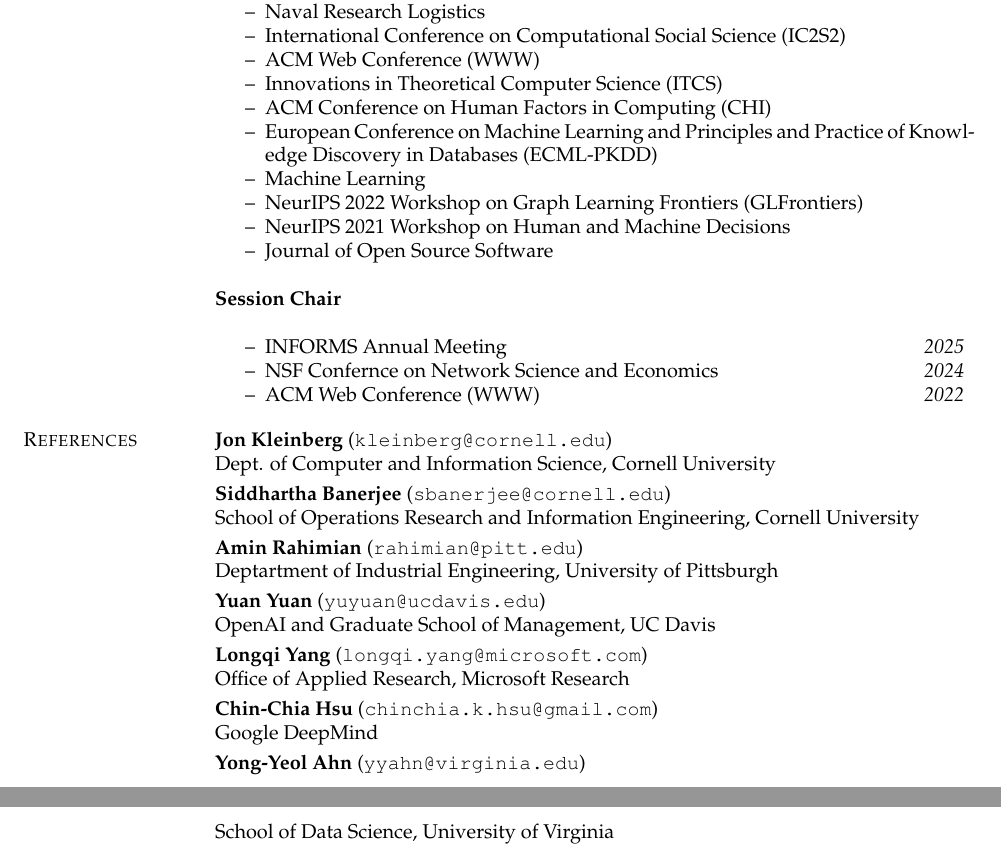
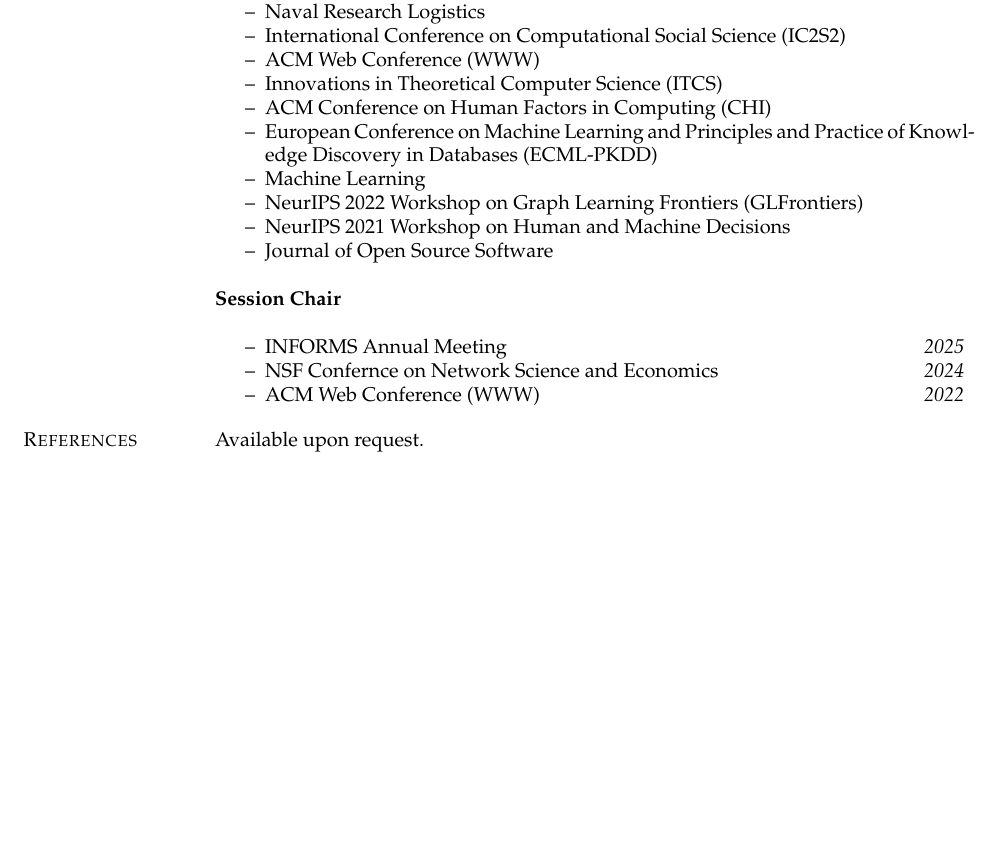
Before and after one commit to papachristoumarios/papachristoumarios.github.io, a LaTeX CV (cv/cv.tex): two parts of pages 7 and 8 of 8 before the commit and part of page 7 of 7 after it, the two joined at a grey line, cut so that both start at the same text, the shorter picture padded with empty space. Compiled offline with pdfLaTeX.

Commit message:
Improve top part of website

```diff
--- a/cv/cv.tex
+++ b/cv/cv.tex
@@ -462,16 +462,7 @@
 		\item[--] ACM Web Conference (WWW) \hfill \emph{2022}
 	\end{itemize}}
 
-\section{References} \referee{Jon Kleinberg}{Dept. of Computer and Information Science, Cornell University}{kleinberg@cornell.edu}
-\referee{Siddhartha Banerjee}{School of Operations Research and Information Engineering, Cornell University}{sbanerjee@cornell.edu}
-\referee{Amin Rahimian}{Deptartment of Industrial Engineering, University of Pittsburgh}{rahimian@pitt.edu}
-\referee{Yuan Yuan}{OpenAI and Graduate School of Management, UC Davis}{yuyuan@ucdavis.edu}
-\referee{Longqi Yang}{Office of Applied Research, Microsoft Research}{longqi.yang@microsoft.com}
-\referee{Chin-Chia Hsu}{Google DeepMind}{chinchia.k.hsu@gmail.com}
-\referee{Yong-Yeol Ahn}{School of Data Science, University of Virginia}{yyahn@virginia.edu}
-
-
-
+\section{References} Available upon request.
 
 \end{resume}
 
```
